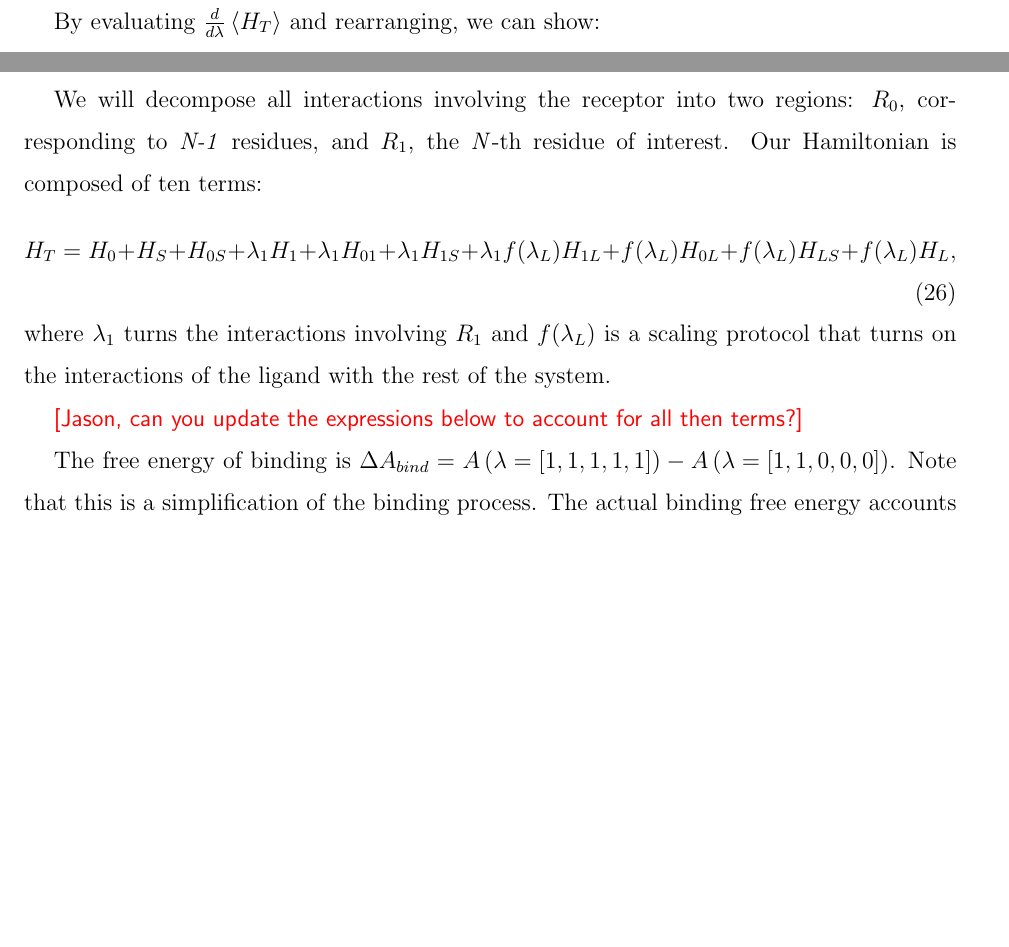
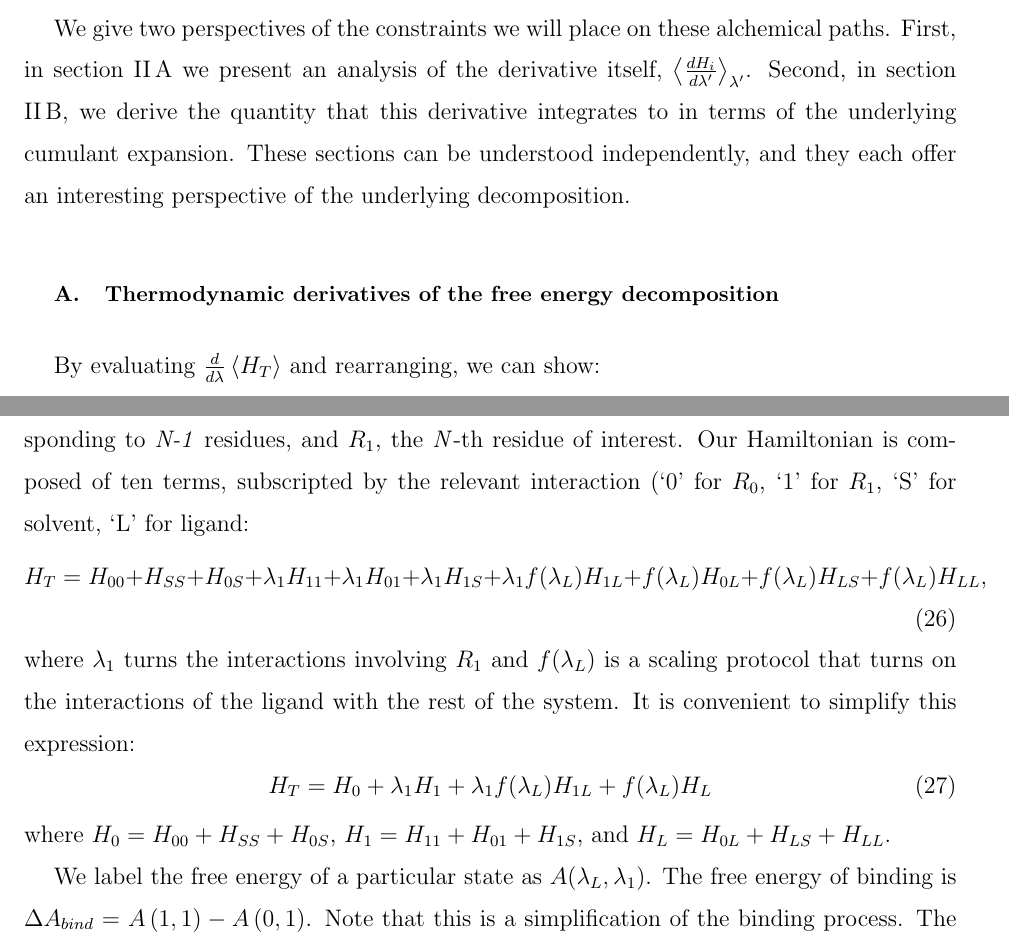
Before and after one commit to jwagoner/Decompositions, a LaTeX paper (Manuscript/Decompositions.v2.tex): two parts of pages 7 and 8 of 16 before the commit and two parts of pages 5 and 9 of 17 after it, joined at a grey line, cut at the place of the change, the shorter picture padded with empty space. Compiled offline with pdfLaTeX.

Commit message:
Updated manuscript

```diff
--- a/Manuscript/Decompositions.v2.tex
+++ b/Manuscript/Decompositions.v2.tex
@@ -146,4 +147,14 @@ This equation leaves a natural decomposition of the free energy into individual
 
 Though $\Delta A^*_1  (\lambda)+ \Delta A^*_2  (\lambda)= \Delta A (\lambda)$, the individual components are path-dependent and it is unclear (1) how useful they are as individual quantities, and (2) what the integral of an individual component actually produces (outside of the limiting case in which components 1 and 2 are switched on independently, one after the other).  Motivated by the work of Brady \emph{et. al.},\cite{NULL}, we show that this decomposition is indeed meaningful when the components are switched on simultaneously under certain constraints for the path taken by $\lambda$.
 
-We begin by postulating that these free energy components take on the form:
+We give two perspectives of the constraints we will place on these alchemical paths.  First, in section \ref{s:CumulantDerv} we present an analysis of the derivative itself,
+$\left\langle \frac{dH_i}{d \lambda'} \right \rangle_{\lambda'}$.  Second, in section \ref{s:CumultantInt}, we derive the quantity that this derivative integrates to in terms of the underlying cumulant expansion.  These sections can be understood independently, and they each offer an interesting perspective of the underlying decomposition.
+
+
+%%%%%%%%
+%%%%%%%%
+\subsection{Thermodynamic derivatives of the free energy decomposition}
+\label{s:CumulantDerv}
+
+By evaluating $\frac{d}{d\lambda}\left<H_T\right>$ and rearranging, we can show:
+\begin{equation}
@@ -229,15 +289,3 @@ where $\delta_{0,k_0} $ is the Kronecker delta function and $ \left( 1- \delta_{
 
 The results presented in Brady \emph{et. al.}\cite{Brady:1996gm} are a special case of the above analyses.  In that work, there are no spectator components (the $\beta=0$, or non-interacting, state is taken as reference) and the Hamiltonian components scale linearly in $\beta$.  Thus, their results were only postulated to be valid for free energy calculations scaled linearly from the infinite-temperature regime.  In addition, only a  few of the coefficients (equation \ref{e:BradyCoeffs}) were shown using algebraic manipulation and a general result was not provided.  We have provided a general solution for these coefficients, and we have loosened the constraints and demonstrated that the above decomposition is valid for a much broader class of alchemical paths.
 
-%%%%%%%%%%%%%%%
-%%%%%%%%%%%%%%%
-%%%%%%%%%%%%%%%%
-
-\section{An alternative perspective}
-
-By evaluating $\frac{d}{d\lambda}\left<H_T\right>$ and rearranging, we can show:
-\begin{equation}
-\left<\frac{dH_T}{d\lambda}\right>_\lambda =
-\frac{d}{d\lambda}\left<H_T\right>_\lambda +
-\beta \mathrm{Cov}\left(H_T, \frac{dH_T}{d\lambda} \right)_\lambda,
-\end{equation}
@@ -294,21 +303,25 @@ These results demonstrate that separable, equivalent scaling: (1) results in a p
 
 The confine-bind-release (CBR) method.\cite{NULL}  We assume a reference system in which a receptor (of \emph{N} residues) is immersed in solvent. In this reference state, a ligand is bound to a binding pocket with a set of restraints, though the ligand is non-interacting with the solvent and receptor. In the final state, the interactions between the ligand and the solvent and receptor are turned on.
 
-We will decompose all interactions involving the receptor into two regions: $R_0$, corresponding to \emph{N-1} residues, and $R_1$, the \emph{N}-th residue of interest. Our Hamiltonian is composed of ten terms:
+We will decompose all interactions involving the receptor into two regions: $R_0$, corresponding to \emph{N-1} residues, and $R_1$, the \emph{N}-th residue of interest. Our Hamiltonian is composed of ten terms, subscripted by the relevant interaction (`0' for $R_0$, `1' for $R_1$, `S' for solvent, `L' for ligand:
 \begin{equation}
 H_T =
-H_0 + H_S + H_{0S} +
-\lambda_1H_1 + \lambda_1H_{01} + \lambda_1H_{1S} +
+H_{00} + H_{SS} + H_{0S} +
+\lambda_1H_{11} + \lambda_1H_{01} + \lambda_1H_{1S} +
 \lambda_1f(\lambda_L)H_{1L} + f(\lambda_L)H_{0L} +
-f(\lambda_L)H_{LS} + f(\lambda_L)H_L,
+f(\lambda_L)H_{LS} + f(\lambda_L)H_{LL},
+\label{e:Htot:CBR}
 \end{equation}
-where $\lambda_1$ turns the interactions involving $R_1$ and $f(\lambda_L)$ is a scaling protocol that turns on the interactions of the ligand with the rest of the system.
+where $\lambda_1$ turns the interactions involving $R_1$ and $f(\lambda_L)$ is a scaling protocol that turns on the interactions of the ligand with the rest of the system.  It is convenient to simplify this expression:
+\begin{equation}
+H_T = H_0 + \lambda_1 H_1 + \lambda_1f(\lambda_L)H_{1L} + f(\lambda_L) H_L
+\label{e:Htot:CBRsimple}
+\end{equation}
+where $H_0 = H_{00} + H_{SS} + H_{0S}$, $H_1 =H_{11} +H_{01} +H_{1S} $, and $H_L = H_{0L} + H_{LS} + H_{LL}$.
 
-\warning{Jason, can you update the expressions below to account for all then terms?}
-
-The free energy of binding is
-$\Delta A_{bind} = A\left(\vec{\lambda}=\left[1,1,1,1,1\right] \right) -
-A\left( \vec{\lambda} = \left[ 1,1,0,0,0 \right]   \right)$.
+We label the free energy of a particular state as $A(\lambda_L,\lambda_1)$.  The free energy of binding is
+$\Delta A_{bind} = A\left(1,1\right) -
+A\left(0,1 \right)$.
 Note that this is a simplification of the binding process.  The actual binding free energy accounts for the solvation free energy of the ligand and the effect of restraining the ligand in the binding pocket \cite{NULL}.  We ignore these effects
 since they have no contribution to the following analyses.
 
```
Also changed, not shown: Manuscript/Decompositions.v2.tex (118 more changed lines).
